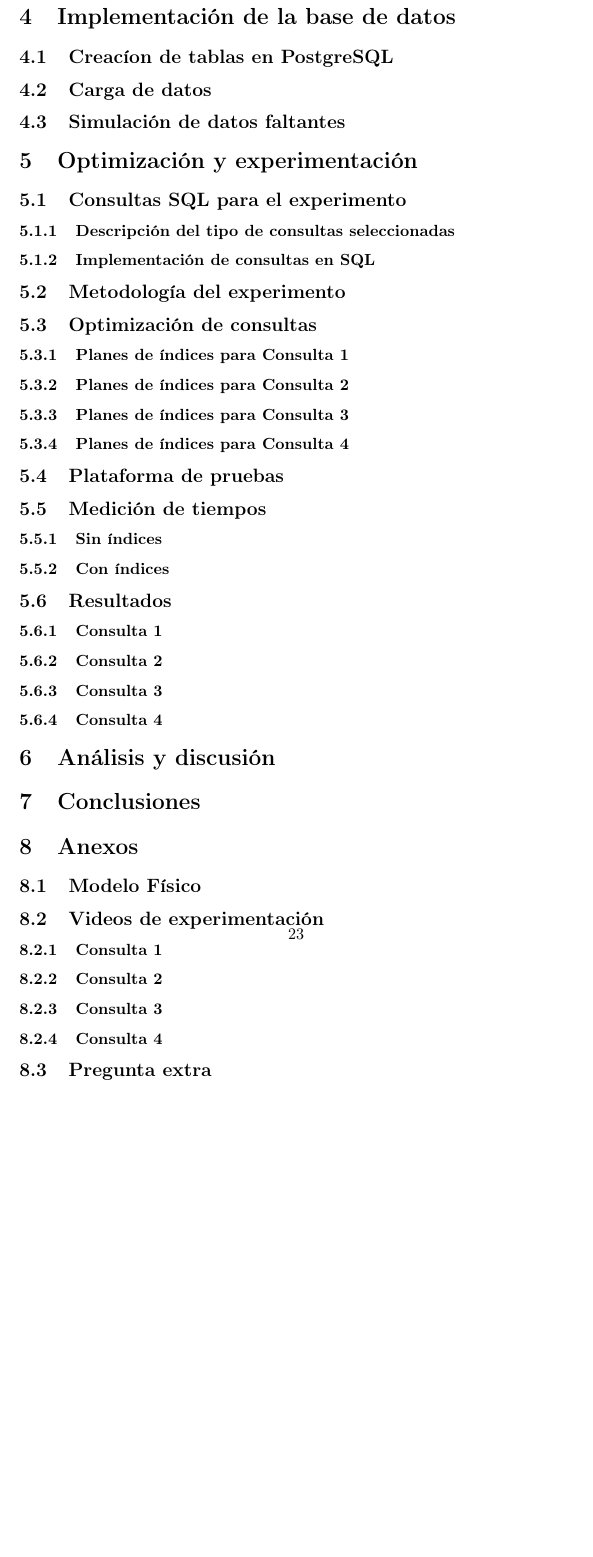
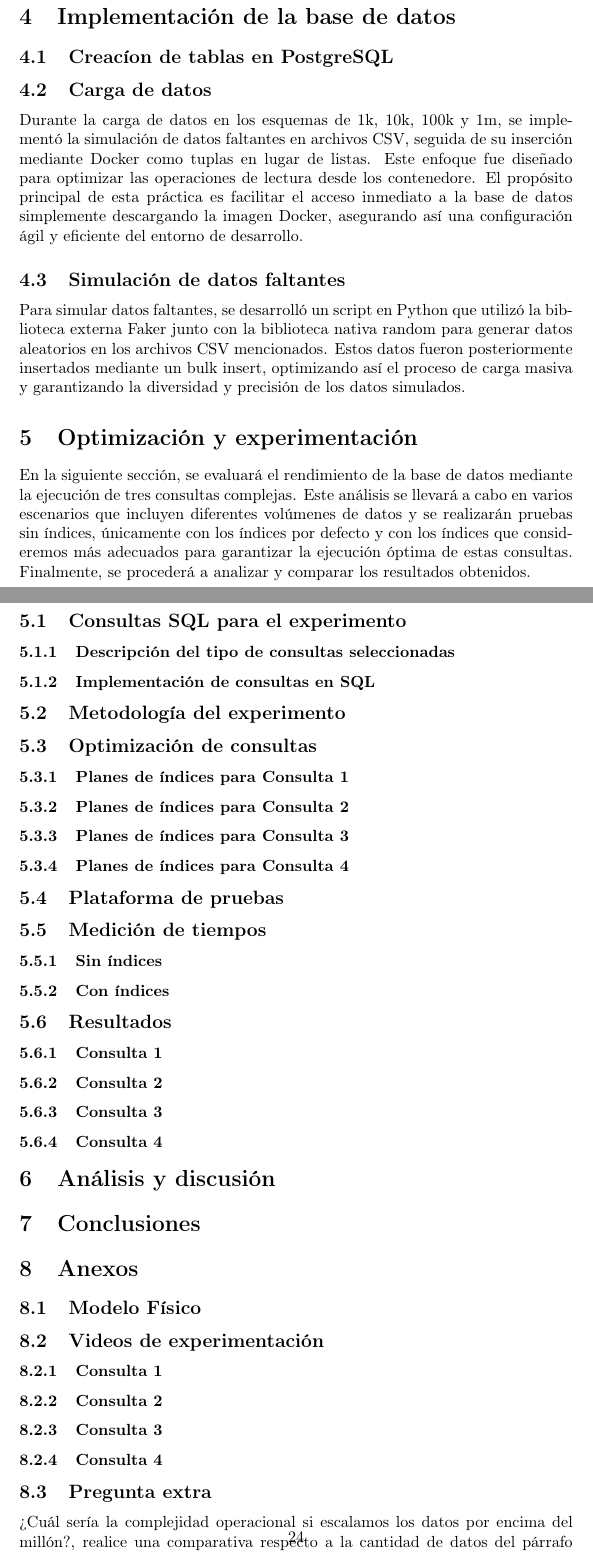
Before and after one commit to AlejandroEN/Database-I-Project-LaTex, a LaTeX document (main.tex, which reads sections/implementacion-base-datos.tex, sections/optimizacion-experimentacion.tex): part of page 24 of 25 before the commit and two parts of pages 24 and 25 of 26 after it, the two joined at a grey line, cut so that both start at the same text, the shorter picture padded with empty space. Compiled offline with pdfLaTeX.

Commit message:
textitos

```diff
--- a/sections/implementacion-base-datos.tex
+++ b/sections/implementacion-base-datos.tex
@@ -1,4 +1,4 @@
 \section{Implementación de la base de datos}
 \subsection{Creacíon de tablas en PostgreSQL}
-\subsection{Carga de datos}
-\subsection{Simulación de datos faltantes}
+\subsection{Carga de datos} {Durante la carga de datos en los esquemas de 1k, 10k, 100k y 1m, se implementó la simulación de datos faltantes en archivos CSV, seguida de su inserción mediante Docker como tuplas en lugar de listas. Este enfoque fue diseñado para optimizar las operaciones de lectura desde los contenedore. El propósito principal de esta práctica es facilitar el acceso inmediato a la base de datos simplemente descargando la imagen Docker, asegurando así una configuración ágil y eficiente del entorno de desarrollo.}
+\subsection{Simulación de datos faltantes} {Para simular datos faltantes, se desarrolló un script en Python que utilizó la biblioteca externa Faker junto con la biblioteca nativa random para generar datos aleatorios en los archivos CSV mencionados. Estos datos fueron posteriormente insertados mediante un bulk insert, optimizando así el proceso de carga masiva y garantizando la diversidad y precisión de los datos simulados.}
--- a/sections/optimizacion-experimentacion.tex
+++ b/sections/optimizacion-experimentacion.tex
@@ -1,4 +1,4 @@
-\section{Optimización y experimentación}
+\section{Optimización y experimentación} {En la siguiente sección, se evaluará el rendimiento de la base de datos mediante la ejecución de tres consultas complejas. Este análisis se llevará a cabo en varios escenarios que incluyen diferentes volúmenes de datos y se realizarán pruebas sin índices, únicamente con los índices por defecto y con los índices que consideremos más adecuados para garantizar la ejecución óptima de estas consultas. Finalmente, se procederá a analizar y comparar los resultados obtenidos.}
 \subsection{Consultas SQL para el experimento}
 \subsubsection{Descripción del tipo de consultas seleccionadas}
 \subsubsection{Implementación de consultas en SQL}
```
Also changed, not shown: main.pdf.
